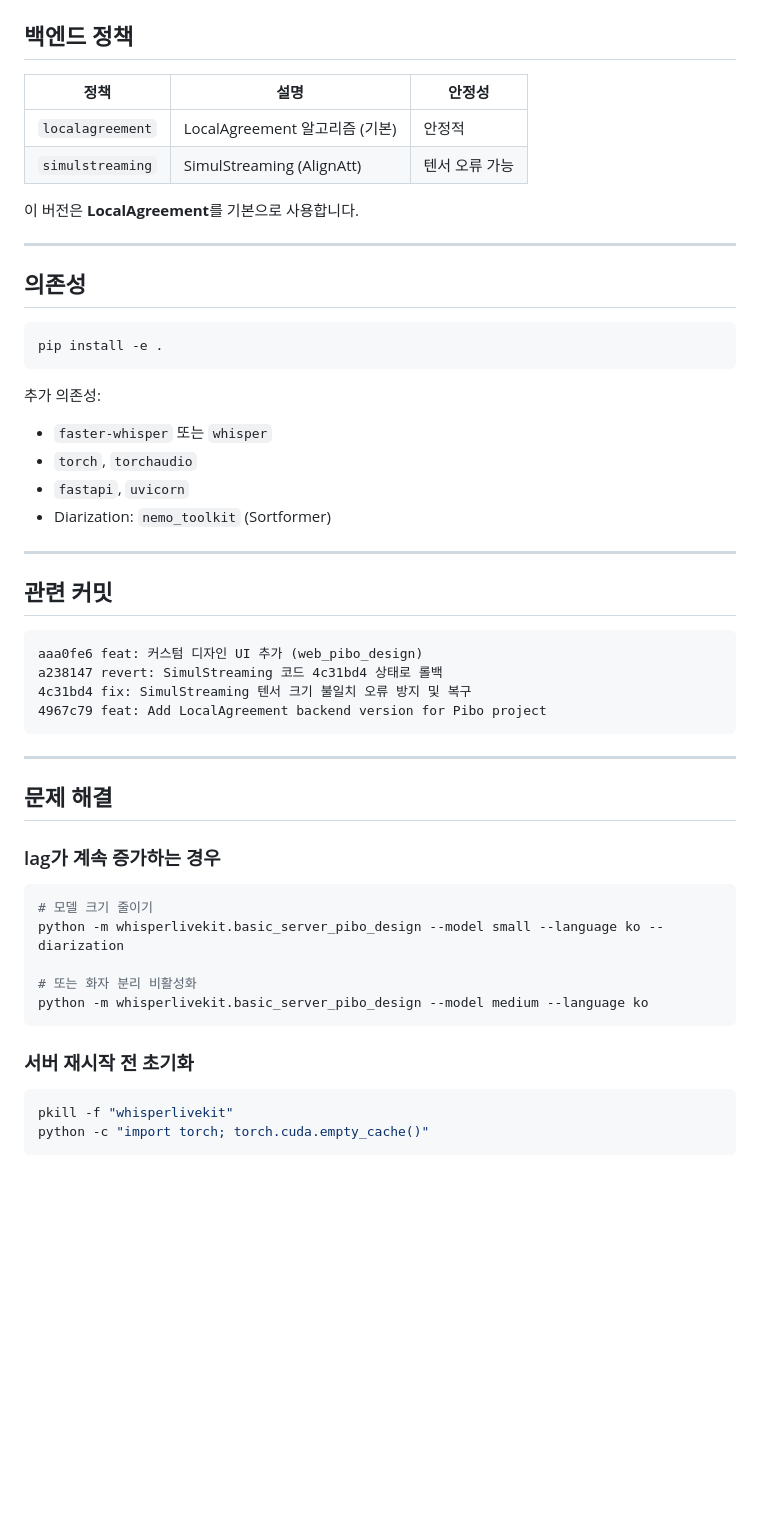
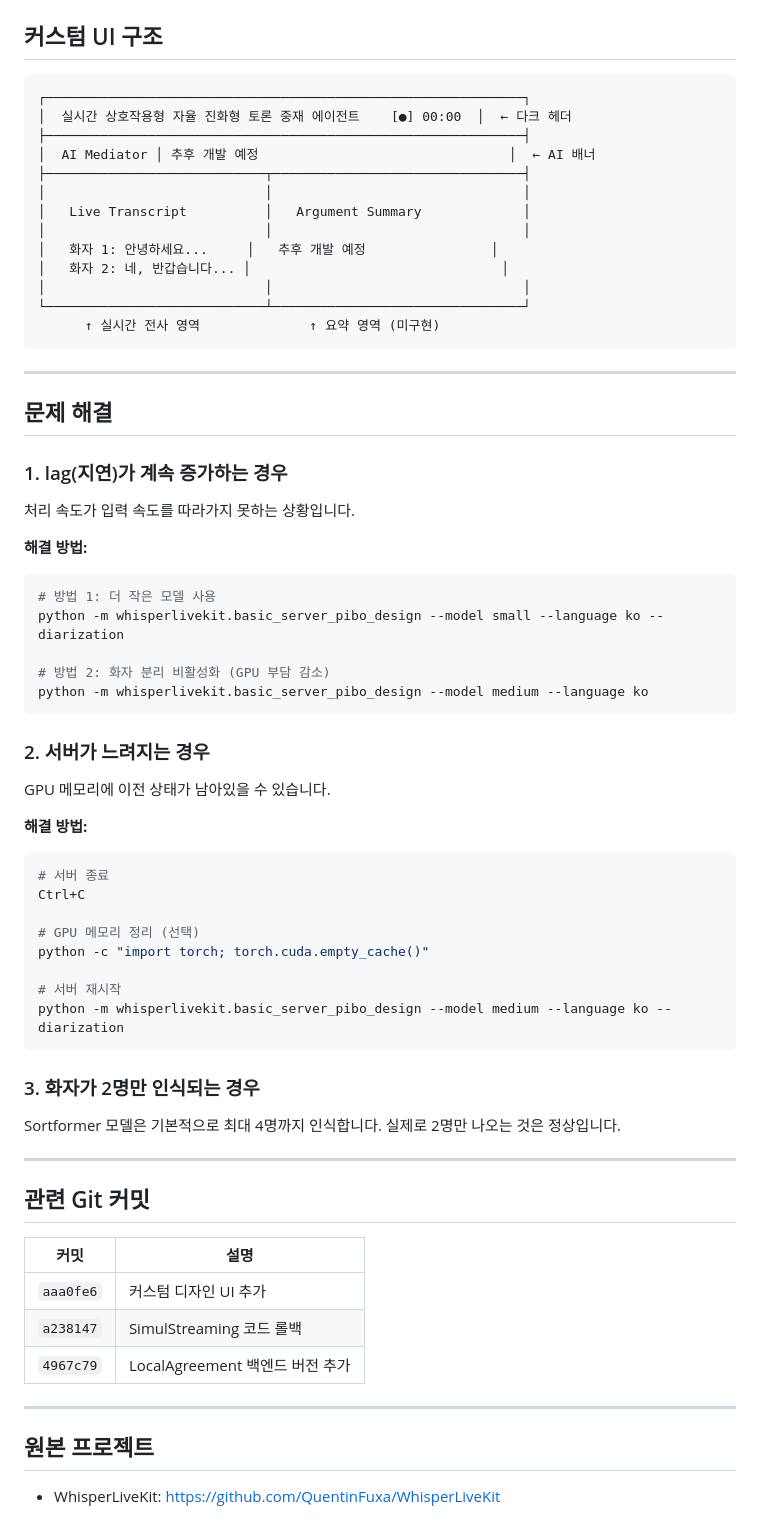
Before and after one commit to A-Inhye/pibo-debate-assistant, a Markdown page: README_PIBO_DESIGN.md, the part around one of its changes. Drawn GitHub-style; blank space fills up the shorter version.

````diff
--- a/README_PIBO_DESIGN.md
+++ b/README_PIBO_DESIGN.md
@@ -128,52 +125,70 @@ except Exception as e:
-## 백엔드 정책
-
-| 정책 | 설명 | 안정성 |
-|------|------|--------|
-| `localagreement` | LocalAgreement 알고리즘 (기본) | 안정적 |
-| `simulstreaming` | SimulStreaming (AlignAtt) | 텐서 오류 가능 |
-
-이 버전은 **LocalAgreement**를 기본으로 사용합니다.
-
----
-
-## 의존성
-
-```bash
-pip install -e .
-```
-
-추가 의존성:
-- `faster-whisper` 또는 `whisper`
-- `torch`, `torchaudio`
-- `fastapi`, `uvicorn`
-- Diarization: `nemo_toolkit` (Sortformer)
-
----
-
-## 관련 커밋
+## 커스텀 UI 구조
 
 ```
-aaa0fe6 feat: 커스텀 디자인 UI 추가 (web_pibo_design)
-a238147 revert: SimulStreaming 코드 4c31bd4 상태로 롤백
-4c31bd4 fix: SimulStreaming 텐서 크기 불일치 오류 방지 및 복구
-4967c79 feat: Add LocalAgreement backend version for Pibo project
+┌─────────────────────────────────────────────────────────────┐
+│  실시간 상호작용형 자율 진화형 토론 중재 에이전트    [●] 00:00  │  ← 다크 헤더
+├─────────────────────────────────────────────────────────────┤
+│  AI Mediator │ 추후 개발 예정                                │  ← AI 배너
+├────────────────────────────┬────────────────────────────────┤
+│                            │                                │
+│   Live Transcript          │   Argument Summary             │
+│                            │                                │
+│   화자 1: 안녕하세요...     │   추후 개발 예정                │
+│   화자 2: 네, 반갑습니다... │                                │
+│                            │                                │
+└────────────────────────────┴────────────────────────────────┘
+      ↑ 실시간 전사 영역              ↑ 요약 영역 (미구현)
 ```
 
 ---
 
 ## 문제 해결
 
-### lag가 계속 증가하는 경우
+### 1. lag(지연)가 계속 증가하는 경우
+
+처리 속도가 입력 속도를 따라가지 못하는 상황입니다.
+
+**해결 방법:**
 ```bash
-# 모델 크기 줄이기
+# 방법 1: 더 작은 모델 사용
 python -m whisperlivekit.basic_server_pibo_design --model small --language ko --diarization
 
-# 또는 화자 분리 비활성화
+# 방법 2: 화자 분리 비활성화 (GPU 부담 감소)
 python -m whisperlivekit.basic_server_pibo_design --model medium --language ko
 ```
 
-### 서버 재시작 전 초기화
+### 2. 서버가 느려지는 경우
+
+GPU 메모리에 이전 상태가 남아있을 수 있습니다.
+
+**해결 방법:**
 ```bash
-pkill -f "whisperlivekit"
+# 서버 종료
+Ctrl+C
+
+# GPU 메모리 정리 (선택)
 python -c "import torch; torch.cuda.empty_cache()"
+
+# 서버 재시작
+python -m whisperlivekit.basic_server_pibo_design --model medium --language ko --diarization
 ```
+
+### 3. 화자가 2명만 인식되는 경우
+
+Sortformer 모델은 기본적으로 최대 4명까지 인식합니다. 실제로 2명만 나오는 것은 정상입니다.
+
+---
+
+## 관련 Git 커밋
+
+| 커밋 | 설명 |
+|------|------|
+| `aaa0fe6` | 커스텀 디자인 UI 추가 |
+| `a238147` | SimulStreaming 코드 롤백 |
+| `4967c79` | LocalAgreement 백엔드 버전 추가 |
+
+---
+
+## 원본 프로젝트
+
+- WhisperLiveKit: https://github.com/QuentinFuxa/WhisperLiveKit
````
Also changed, not shown: other parts of README_PIBO_DESIGN.md (+90 -93 lines).
